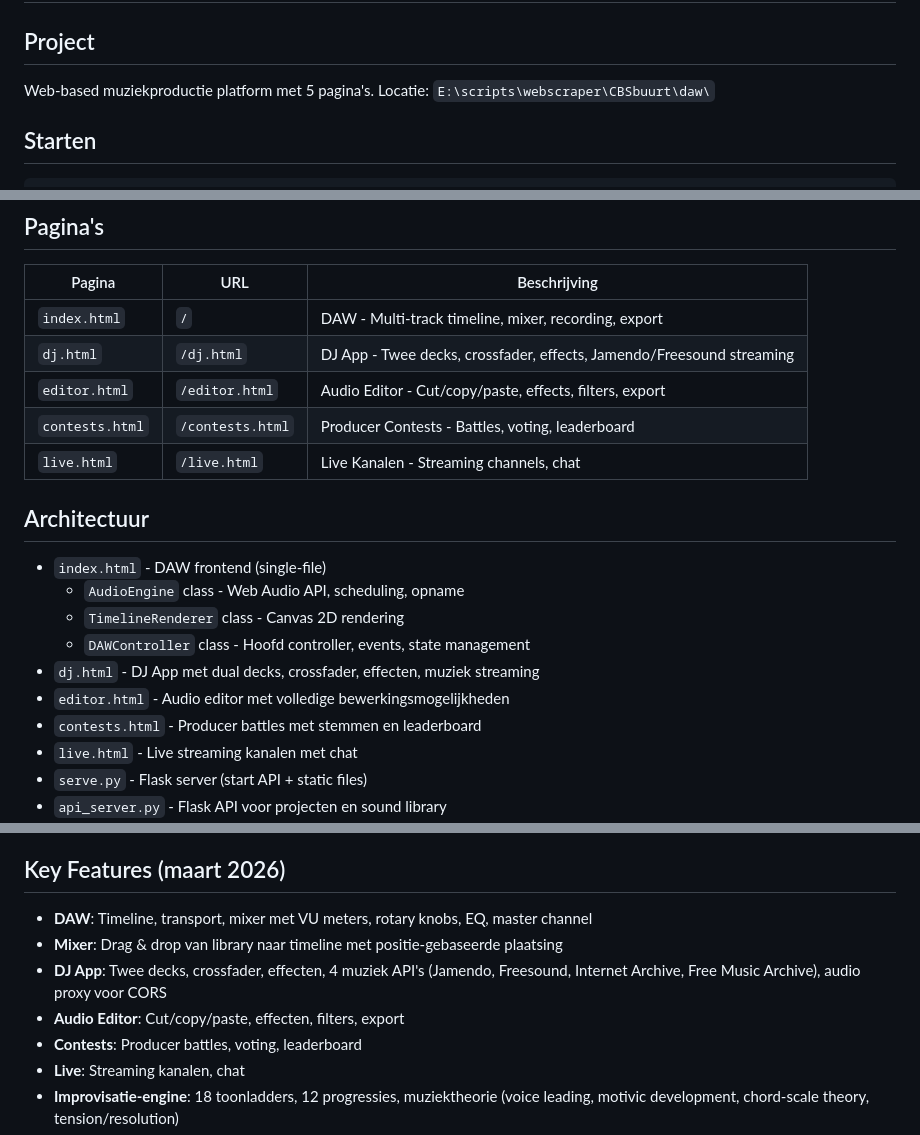
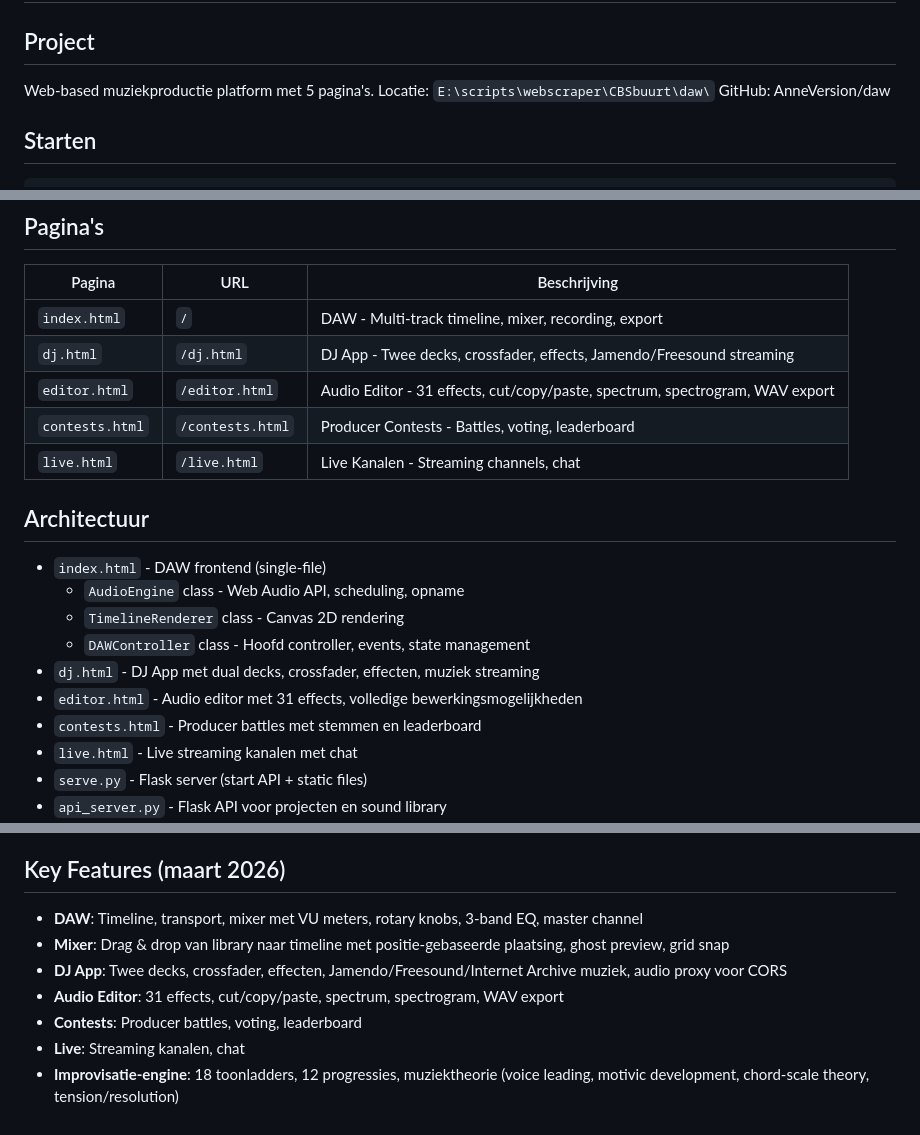
Before and after one commit to AnneVersion/daw, a Markdown page: CLAUDE.md, 3 parts joined by grey strips. GitHub-like rendering.

Commit message:
docs: CLAUDE.md bijgewerkt met huidige status
Co-Authored-By: Claude Opus 4.6 (1M context) <noreply@anthropic.com>

````diff
--- a/CLAUDE.md
+++ b/CLAUDE.md
@@ -3,6 +3,7 @@
 ## Project
 Web-based muziekproductie platform met 5 pagina's.
 Locatie: `E:\scripts\webscraper\CBSbuurt\daw\`
+GitHub: AnneVersion/daw
 
 ## Starten
 ```bash
@@ -19,7 +20,7 @@ python serve.py  # Start Flask API + static files: http://localhost:8086
 |--------|-----|-------------|
 | `index.html` | `/` | DAW - Multi-track timeline, mixer, recording, export |
 | `dj.html` | `/dj.html` | DJ App - Twee decks, crossfader, effects, Jamendo/Freesound streaming |
-| `editor.html` | `/editor.html` | Audio Editor - Cut/copy/paste, effects, filters, export |
+| `editor.html` | `/editor.html` | Audio Editor - 31 effects, cut/copy/paste, spectrum, spectrogram, WAV export |
 | `contests.html` | `/contests.html` | Producer Contests - Battles, voting, leaderboard |
 | `live.html` | `/live.html` | Live Kanalen - Streaming channels, chat |
 
@@ -29,7 +30,7 @@ python serve.py  # Start Flask API + static files: http://localhost:8086
   - `TimelineRenderer` class - Canvas 2D rendering
   - `DAWController` class - Hoofd controller, events, state management
 - `dj.html` - DJ App met dual decks, crossfader, effecten, muziek streaming
-- `editor.html` - Audio editor met volledige bewerkingsmogelijkheden
+- `editor.html` - Audio editor met 31 effects, volledige bewerkingsmogelijkheden
 - `contests.html` - Producer battles met stemmen en leaderboard
 - `live.html` - Live streaming kanalen met chat
 - `serve.py` - Flask server (start API + static files)
@@ -46,10 +47,10 @@ PostgreSQL database `daw`, user `postgres`, pw `postgres`:
 - `projects` - DAW sessies (project_data als JSONB)
 
 ## Key Features (maart 2026)
-- **DAW**: Timeline, transport, mixer met VU meters, rotary knobs, EQ, master channel
-- **Mixer**: Drag & drop van library naar timeline met positie-gebaseerde plaatsing
-- **DJ App**: Twee decks, crossfader, effecten, 4 muziek API's (Jamendo, Freesound, Internet Archive, Free Music Archive), audio proxy voor CORS
-- **Audio Editor**: Cut/copy/paste, effecten, filters, export
+- **DAW**: Timeline, transport, mixer met VU meters, rotary knobs, 3-band EQ, master channel
+- **Mixer**: Drag & drop van library naar timeline met positie-gebaseerde plaatsing, ghost preview, grid snap
+- **DJ App**: Twee decks, crossfader, effecten, Jamendo/Freesound/Internet Archive muziek, audio proxy voor CORS
+- **Audio Editor**: 31 effects, cut/copy/paste, spectrum, spectrogram, WAV export
 - **Contests**: Producer battles, voting, leaderboard
 - **Live**: Streaming kanalen, chat
 - **Improvisatie-engine**: 18 toonladders, 12 progressies, muziektheorie (voice leading, motivic development, chord-scale theory, tension/resolution)
````
